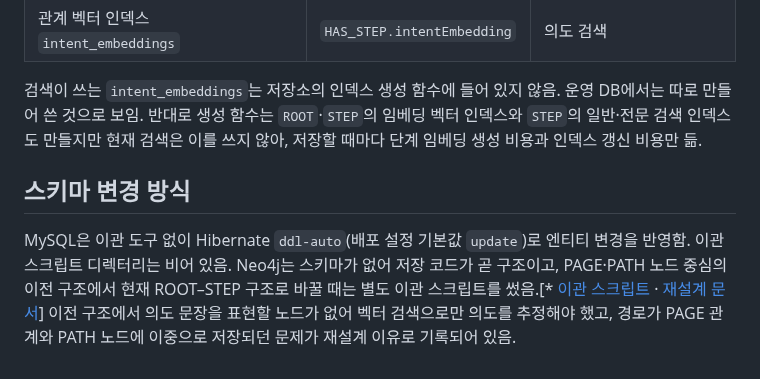
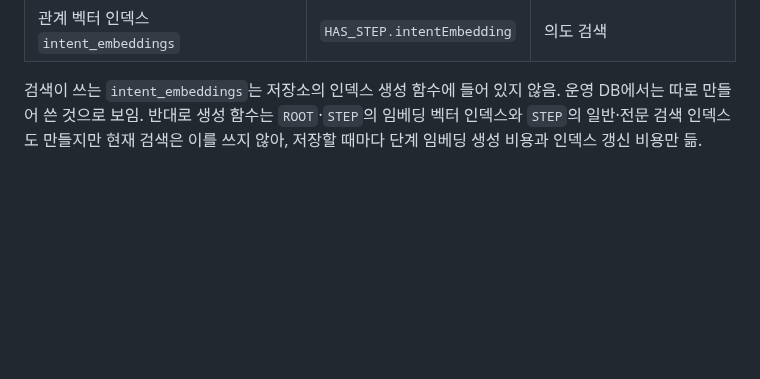
Before and after one commit to gjaku1031/ken-blog, a Markdown page: content/posts/doc-9e692538-463a-46f7-afe0-338da1182bfa.md, the part around the change. Drawn GitHub-style; blank space fills up the shorter version.

Commit message:
docs: drop duplicated schema change section from Vowser data model
Co-Authored-By: Claude Opus 5.5 <noreply@anthropic.com>

```diff
--- a/content/posts/doc-9e692538-463a-46f7-afe0-338da1182bfa.md
+++ b/content/posts/doc-9e692538-463a-46f7-afe0-338da1182bfa.md
@@ -74,7 +74,3 @@ erDiagram
 | 관계 벡터 인덱스 `intent_embeddings` | `HAS_STEP.intentEmbedding` | 의도 검색 |
 
 검색이 쓰는 `intent_embeddings`는 저장소의 인덱스 생성 함수에 들어 있지 않음. 운영 DB에서는 따로 만들어 쓴 것으로 보임. 반대로 생성 함수는 `ROOT`·`STEP`의 임베딩 벡터 인덱스와 `STEP`의 일반·전문 검색 인덱스도 만들지만 현재 검색은 이를 쓰지 않아, 저장할 때마다 단계 임베딩 생성 비용과 인덱스 갱신 비용만 듦.
-
-## 스키마 변경 방식
-
-MySQL은 이관 도구 없이 Hibernate `ddl-auto`(배포 설정 기본값 `update`)로 엔티티 변경을 반영함. 이관 스크립트 디렉터리는 비어 있음. Neo4j는 스키마가 없어 저장 코드가 곧 구조이고, PAGE·PATH 노드 중심의 이전 구조에서 현재 ROOT–STEP 구조로 바꿀 때는 별도 이관 스크립트를 썼음.[* [이관 스크립트](https://github.com/Vovvser/vowser-agent-server/blob/d94eaf5/scripts/migrate_old_to_new_db.py) · [재설계 문서](https://github.com/Vovvser/vowser-agent-server/blob/d94eaf5/docs/DB_refactor.md)] 이전 구조에서 의도 문장을 표현할 노드가 없어 벡터 검색으로만 의도를 추정해야 했고, 경로가 PAGE 관계와 PATH 노드에 이중으로 저장되던 문제가 재설계 이유로 기록되어 있음.
```
Also changed, not shown: 2 other files.
